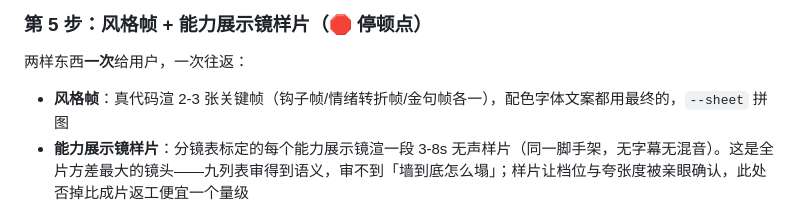
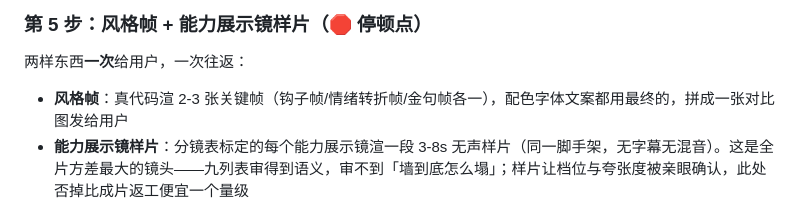
Before and after one commit to Ethanzyc/vibe-film, a Markdown page: SKILL.md, the part around the change. Drawn GitHub-style.

Commit message:
引用完整性检查：删除指向不存在工具的 --sheet 参数提法（改为通用描述）；全仓文件引用与 CLI 参数对账通过

```diff
--- a/SKILL.md
+++ b/SKILL.md
@@ -92,7 +92,7 @@ Node 18+ / ffmpeg / Playwright+Chromium（或系统 Chrome）。依赖装齐再
 
 两样东西**一次**给用户，一次往返：
 
-- **风格帧**：真代码渲 2-3 张关键帧（钩子帧/情绪转折帧/金句帧各一），配色字体文案都用最终的，`--sheet` 拼图
+- **风格帧**：真代码渲 2-3 张关键帧（钩子帧/情绪转折帧/金句帧各一），配色字体文案都用最终的，拼成一张对比图发给用户
 - **能力展示镜样片**：分镜表标定的每个能力展示镜渲一段 3-8s 无声样片（同一脚手架，无字幕无混音）。这是全片方差最大的镜头——九列表审得到语义，审不到「墙到底怎么塌」；样片让档位与夸张度被亲眼确认，此处否掉比成片返工便宜一个量级
 
 **发给用户问「方向和夸张度对吗」，真的等回复。** 样片确认的是表现方向与强度，不是成品细节（融入全片的节奏、字幕、混音在后面环节）——向用户说明，防拿样片当成品挑刺。用户事先说过不用确认的，自查后继续，交付时附上其他可能方向。**方向选择靠看片，不靠形容词往返。**
```
